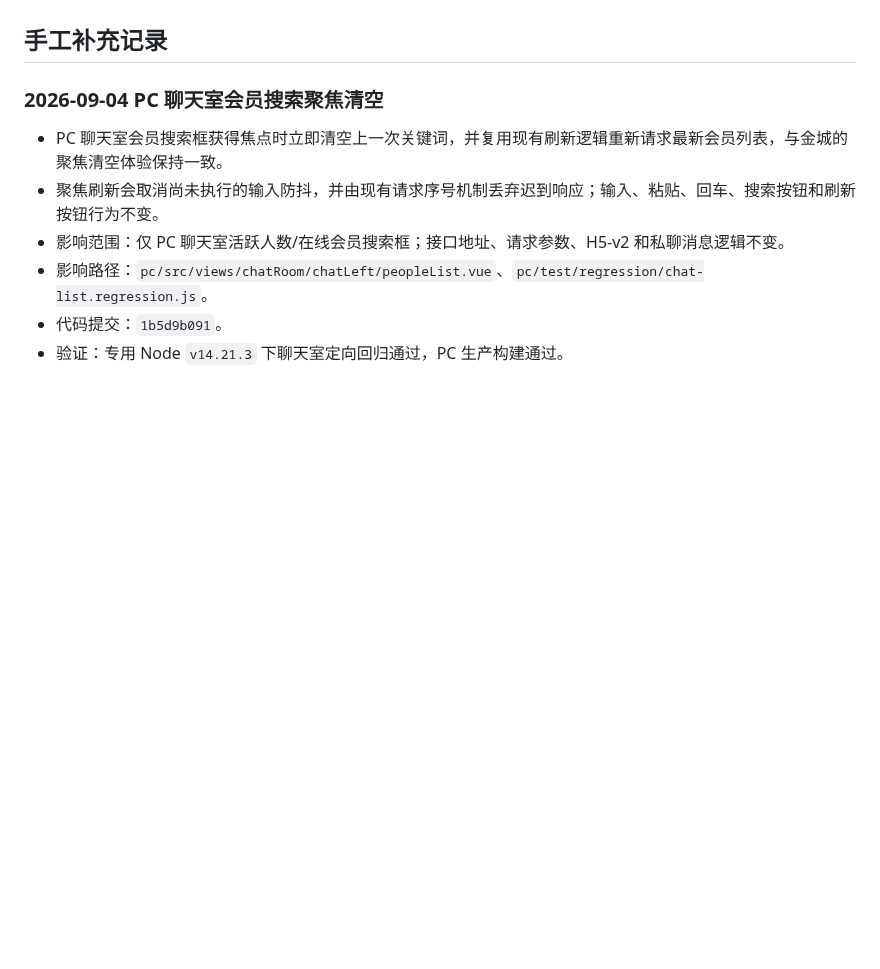
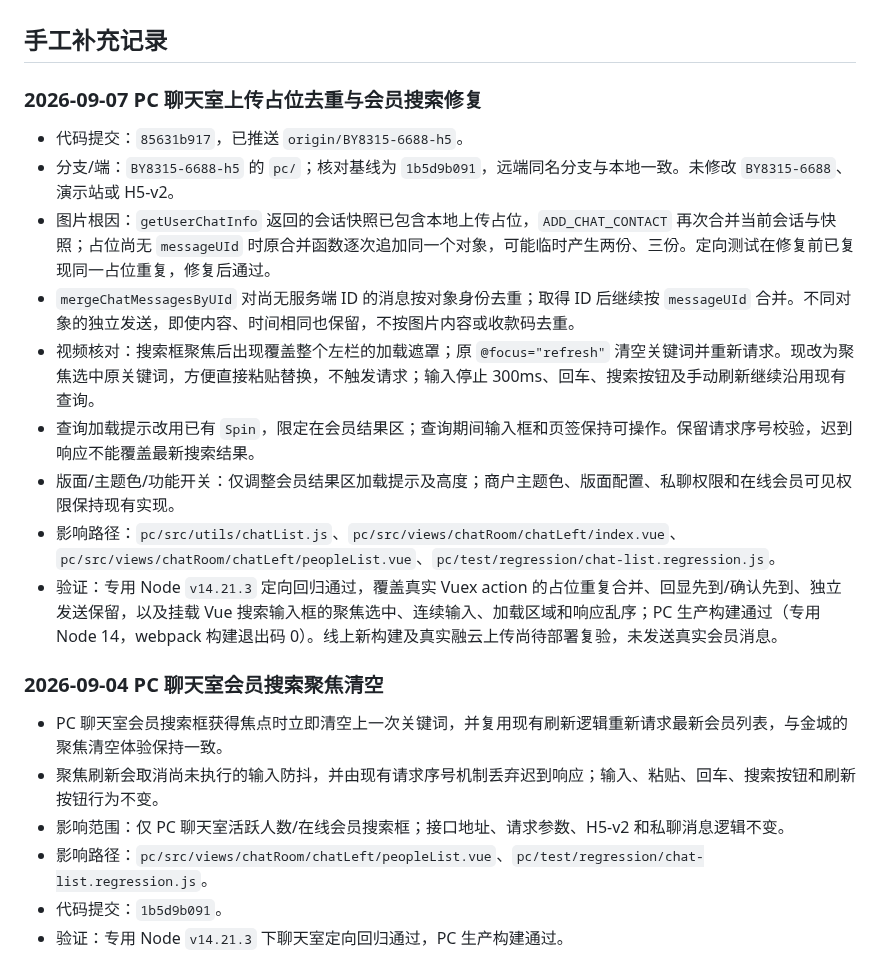
Before and after one commit to maolaila/fenxi, a Markdown page: branches/BY8315-6688-h5.md, the part around the change. GitHub-like rendering; blank space fills up the shorter version.

Commit message:
docs: record 6688 chat deduplication and member search fixes

```diff
--- a/branches/BY8315-6688-h5.md
+++ b/branches/BY8315-6688-h5.md
@@ -14,6 +14,18 @@
 - 扫描到新增/变更颜色值：#fff, #e4393c, #ffd9db, #dfbf67, #eb3434, #ff464c, #ee0022, #f5dc8b, #1f6efe, #d2b79c, #dcc9b7, #d3b69a, #2161fe, #39e2e6, #ff464b, #ddc17c, #f5e6bf, #dde8ff, #3be6e5, #1f94ff。
 
 ## 手工补充记录
+
+### 2026-09-07 PC 聊天室上传占位去重与会员搜索修复
+
+- 代码提交：`85631b917`，已推送 `origin/BY8315-6688-h5`。
+- 分支/端：`BY8315-6688-h5` 的 `pc/`；核对基线为 `1b5d9b091`，远端同名分支与本地一致。未修改 `BY8315-6688`、演示站或 H5-v2。
+- 图片根因：`getUserChatInfo` 返回的会话快照已包含本地上传占位，`ADD_CHAT_CONTACT` 再次合并当前会话与快照；占位尚无 `messageUId` 时原合并函数逐次追加同一个对象，可能临时产生两份、三份。定向测试在修复前已复现同一占位重复，修复后通过。
+- `mergeChatMessagesByUId` 对尚无服务端 ID 的消息按对象身份去重；取得 ID 后继续按 `messageUId` 合并。不同对象的独立发送，即使内容、时间相同也保留，不按图片内容或收款码去重。
+- 视频核对：搜索框聚焦后出现覆盖整个左栏的加载遮罩；原 `@focus="refresh"` 清空关键词并重新请求。现改为聚焦选中原关键词，方便直接粘贴替换，不触发请求；输入停止 300ms、回车、搜索按钮及手动刷新继续沿用现有查询。
+- 查询加载提示改用已有 `Spin`，限定在会员结果区；查询期间输入框和页签保持可操作。保留请求序号校验，迟到响应不能覆盖最新搜索结果。
+- 版面/主题色/功能开关：仅调整会员结果区加载提示及高度；商户主题色、版面配置、私聊权限和在线会员可见权限保持现有实现。
+- 影响路径：`pc/src/utils/chatList.js`、`pc/src/views/chatRoom/chatLeft/index.vue`、`pc/src/views/chatRoom/chatLeft/peopleList.vue`、`pc/test/regression/chat-list.regression.js`。
+- 验证：专用 Node `v14.21.3` 定向回归通过，覆盖真实 Vuex action 的占位重复合并、回显先到/确认先到、独立发送保留，以及挂载 Vue 搜索输入框的聚焦选中、连续输入、加载区域和响应乱序；PC 生产构建通过（专用 Node 14，webpack 构建退出码 0）。线上新构建及真实融云上传尚待部署复验，未发送真实会员消息。
 
 ### 2026-09-04 PC 聊天室会员搜索聚焦清空
 
```
Also changed, not shown: pc/功能地图总览.md (+9 -0 lines).
